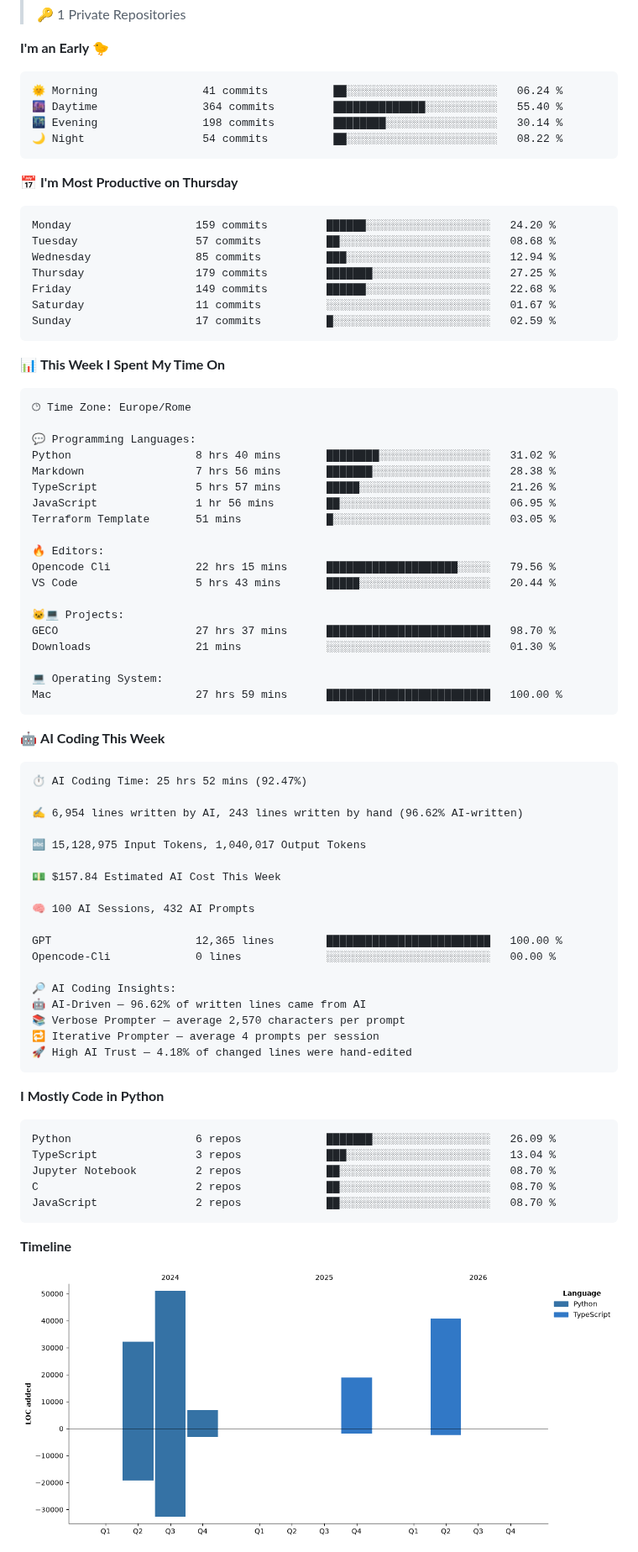
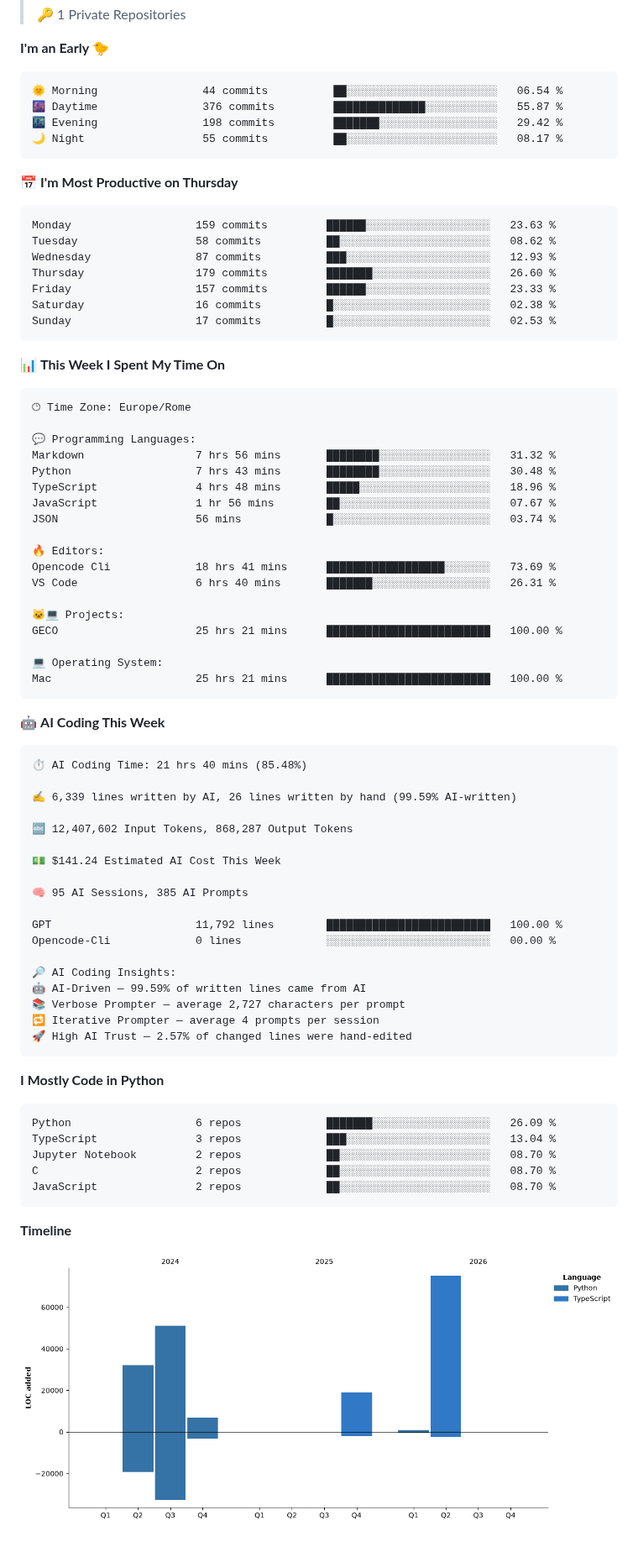
Before and after one commit to figimodi/figimodi, a Markdown page: README.md, the part around one of its changes. Shown at 84% size. Rendered like a GitHub page; pictures changed too: assets/bar_graph.png.

Commit message:
Updated with Dev Metrics

````diff
--- a/README.md
+++ b/README.md
@@ -33,21 +33,21 @@
 **I'm an Early 🐤**
 
 ```text
-🌞 Morning                41 commits          ██░░░░░░░░░░░░░░░░░░░░░░░   06.24 %
-🌆 Daytime                364 commits         ██████████████░░░░░░░░░░░   55.40 %
-🌃 Evening                198 commits         ████████░░░░░░░░░░░░░░░░░   30.14 %
-🌙 Night                  54 commits          ██░░░░░░░░░░░░░░░░░░░░░░░   08.22 %
+🌞 Morning                44 commits          ██░░░░░░░░░░░░░░░░░░░░░░░   06.54 %
+🌆 Daytime                376 commits         ██████████████░░░░░░░░░░░   55.87 %
+🌃 Evening                198 commits         ███████░░░░░░░░░░░░░░░░░░   29.42 %
+🌙 Night                  55 commits          ██░░░░░░░░░░░░░░░░░░░░░░░   08.17 %
 ```
 📅 **I'm Most Productive on Thursday**
 
 ```text
-Monday                   159 commits         ██████░░░░░░░░░░░░░░░░░░░   24.20 %
-Tuesday                  57 commits          ██░░░░░░░░░░░░░░░░░░░░░░░   08.68 %
-Wednesday                85 commits          ███░░░░░░░░░░░░░░░░░░░░░░   12.94 %
-Thursday                 179 commits         ███████░░░░░░░░░░░░░░░░░░   27.25 %
-Friday                   149 commits         ██████░░░░░░░░░░░░░░░░░░░   22.68 %
-Saturday                 11 commits          ░░░░░░░░░░░░░░░░░░░░░░░░░   01.67 %
-Sunday                   17 commits          █░░░░░░░░░░░░░░░░░░░░░░░░   02.59 %
+Monday                   159 commits         ██████░░░░░░░░░░░░░░░░░░░   23.63 %
+Tuesday                  58 commits          ██░░░░░░░░░░░░░░░░░░░░░░░   08.62 %
+Wednesday                87 commits          ███░░░░░░░░░░░░░░░░░░░░░░   12.93 %
+Thursday                 179 commits         ███████░░░░░░░░░░░░░░░░░░   26.60 %
+Friday                   157 commits         ██████░░░░░░░░░░░░░░░░░░░   23.33 %
+Saturday                 16 commits          █░░░░░░░░░░░░░░░░░░░░░░░░   02.38 %
+Sunday                   17 commits          █░░░░░░░░░░░░░░░░░░░░░░░░   02.53 %
 ```
 
 
@@ -57,45 +57,44 @@ Sunday                   17 commits          █░░░░░░░░░░
 🕑︎ Time Zone: Europe/Rome
 
 💬 Programming Languages:
-Python                   8 hrs 40 mins       ████████░░░░░░░░░░░░░░░░░   31.02 %
-Markdown                 7 hrs 56 mins       ███████░░░░░░░░░░░░░░░░░░   28.38 %
-TypeScript               5 hrs 57 mins       █████░░░░░░░░░░░░░░░░░░░░   21.26 %
-JavaScript               1 hr 56 mins        ██░░░░░░░░░░░░░░░░░░░░░░░   06.95 %
-Terraform Template       51 mins             █░░░░░░░░░░░░░░░░░░░░░░░░   03.05 %
+Markdown                 7 hrs 56 mins       ████████░░░░░░░░░░░░░░░░░   31.32 %
+Python                   7 hrs 43 mins       ████████░░░░░░░░░░░░░░░░░   30.48 %
+TypeScript               4 hrs 48 mins       █████░░░░░░░░░░░░░░░░░░░░   18.96 %
+JavaScript               1 hr 56 mins        ██░░░░░░░░░░░░░░░░░░░░░░░   07.67 %
+JSON                     56 mins             █░░░░░░░░░░░░░░░░░░░░░░░░   03.74 %
 
 🔥 Editors:
-Opencode Cli             22 hrs 15 mins      ████████████████████░░░░░   79.56 %
-VS Code                  5 hrs 43 mins       █████░░░░░░░░░░░░░░░░░░░░   20.44 %
+Opencode Cli             18 hrs 41 mins      ██████████████████░░░░░░░   73.69 %
+VS Code                  6 hrs 40 mins       ███████░░░░░░░░░░░░░░░░░░   26.31 %
 
 🐱‍💻 Projects:
-GECO                     27 hrs 37 mins      █████████████████████████   98.70 %
-Downloads                21 mins             ░░░░░░░░░░░░░░░░░░░░░░░░░   01.30 %
+GECO                     25 hrs 21 mins      █████████████████████████   100.00 %
 
 💻 Operating System:
-Mac                      27 hrs 59 mins      █████████████████████████   100.00 %
+Mac                      25 hrs 21 mins      █████████████████████████   100.00 %
 ```
 
 🤖 **AI Coding This Week**
 
 ```text
-⏱ AI Coding Time: 25 hrs 52 mins (92.47%)
+⏱ AI Coding Time: 21 hrs 40 mins (85.48%)
 
-✍️ 6,954 lines written by AI, 243 lines written by hand (96.62% AI-written)
+✍️ 6,339 lines written by AI, 26 lines written by hand (99.59% AI-written)
 
-🔤 15,128,975 Input Tokens, 1,040,017 Output Tokens
+🔤 12,407,602 Input Tokens, 868,287 Output Tokens
 
-💵 $157.84 Estimated AI Cost This Week
+💵 $141.24 Estimated AI Cost This Week
 
-🧠 100 AI Sessions, 432 AI Prompts
+🧠 95 AI Sessions, 385 AI Prompts
 
-GPT                      12,365 lines        █████████████████████████   100.00 %
+GPT                      11,792 lines        █████████████████████████   100.00 %
 Opencode-Cli             0 lines             ░░░░░░░░░░░░░░░░░░░░░░░░░   00.00 %
 
 🔎 AI Coding Insights:
-🤖 AI-Driven — 96.62% of written lines came from AI
-📚 Verbose Prompter — average 2,570 characters per prompt
+🤖 AI-Driven — 99.59% of written lines came from AI
+📚 Verbose Prompter — average 2,727 characters per prompt
 🔁 Iterative Prompter — average 4 prompts per session
-🚀 High AI Trust — 4.18% of changed lines were hand-edited
+🚀 High AI Trust — 2.57% of changed lines were hand-edited
 ```
 
 **I Mostly Code in Python**
````
Also changed, not shown: other parts of README.md (+3 -3 lines).
